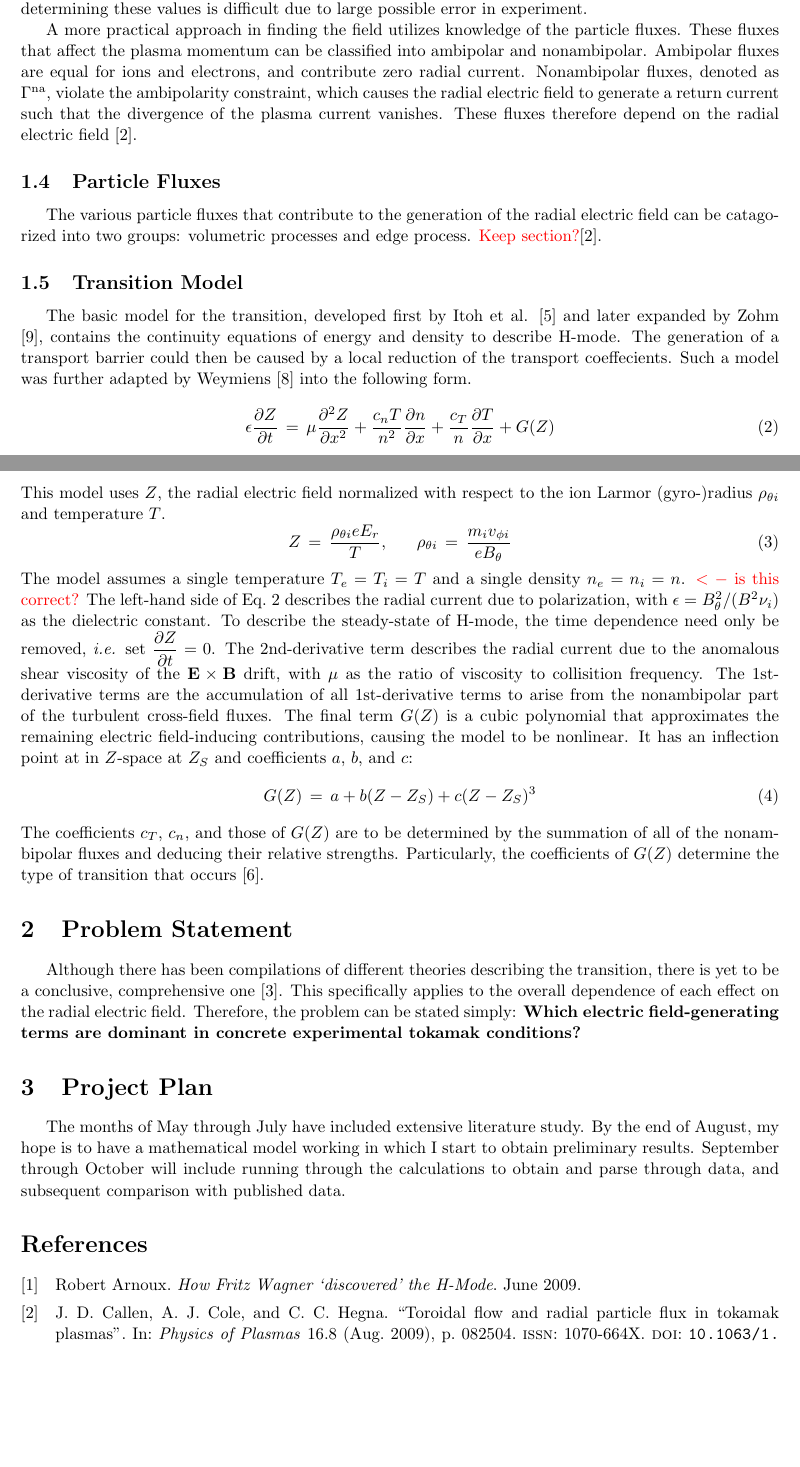
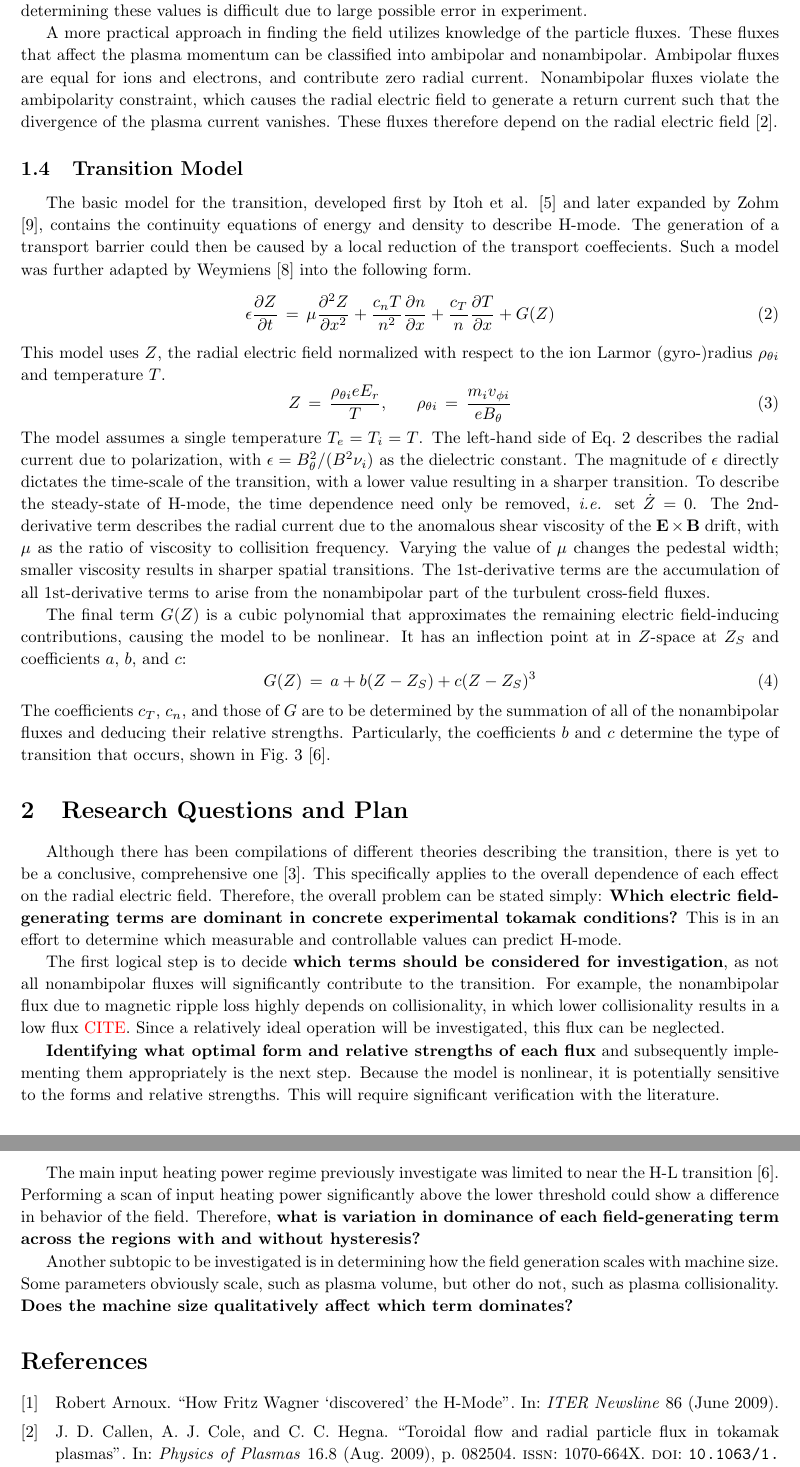
Before and after one commit to kablondino/Graduation_Project, a LaTeX paper (Prelude/Report/Prelude_Report.tex, which reads References/References.bib): two parts of pages 2 and 3 of 4 before the commit and two parts of pages 3 and 4 of 4 after it, joined at a grey line, cut so that both start at the same text, the shorter picture padded with empty space. Compiled offline with pdfLaTeX.

Commit message:
Next draft (hopefully near final)

```diff
--- a/Prelude/Report/Prelude_Report.tex
+++ b/Prelude/Report/Prelude_Report.tex
@@ -6,12 +6,13 @@
 
 %{{{ Packages
 \usepackage{fullpage,amsmath,graphicx,indentfirst}
+\usepackage[labelfont=bf]{caption}
 
 \usepackage{lipsum,xcolor}
 \newcommand\mynotes[1]{\textcolor{red}{#1}}
 %}}}
 
-\linespread{1.05}
+\linespread{1.1}
 
 %{{{ Setup References
 \usepackage[backend=bibtex,url=false]{biblatex}
@@ -26,7 +27,7 @@
 	\ifdim\ht\IBoxA>\ht\IBoxB
 		\setlength\IHeight{\ht\IBoxB}%
 	\else\setlength\IHeight{\ht\IBoxA}\fi
-	\begin{figure}[!htb]
+	\begin{figure}[tb]
 		\minipage[t]{0.45\textwidth}\centering
 			\includegraphics[height=\IHeight]{#1}
 			\caption{#2}\label{#3}
@@ -100,15 +126,17 @@ However, determining these values is difficult due to large possible error in ex
 A more practical approach in finding the field utilizes knowledge of the particle fluxes.
 These fluxes that affect the plasma momentum can be classified into ambipolar and nonambipolar.
 Ambipolar fluxes are equal for ions and electrons, and contribute zero radial current.
-Nonambipolar fluxes, denoted as $\Gamma^\text{na}$, violate the ambipolarity constraint, which causes the radial electric field to generate a return current such that the divergence of the plasma current vanishes.
+Nonambipolar fluxes violate the ambipolarity constraint, which causes the radial electric field to generate a return current such that the divergence of the plasma current vanishes.
 These fluxes therefore depend on the radial electric field \cite{callen_toroidal_2009}.
 %\begin{equation}
 %	\langle \mathbf{J}\cdot\nabla p\rangle \,=\, \sum_s q_s \Gamma_s^\text{na} \,=\, 0
 %	\label{eq:ambipolar_constraint}
 %\end{equation}
 
-\subsection{Particle Fluxes}
-The various particle fluxes that contribute to the generation of the radial electric field can be catagorized into two groups: volumetric processes and edge process. \mynotes{Keep section?}\cite{callen_toroidal_2009}.
+%\subsection{Particle Fluxes}
+%The various particle fluxes that contribute to the generation of the radial electric field can be catagorized into two groups: volumetric processes and edge process.
+%\cite{callen_toroidal_2009}.
+
 
 \subsection{Transition Model}
 The basic model for the transition, developed first by Itoh et al. \cite{itoh_edge_1991} and later expanded by Zohm \cite{zohm_dynamic_1994}, contains the continuity equations of energy and density to describe H-mode.
@@ -124,35 +152,55 @@ This model uses $Z$, the radial electric field normalized with respect to the io
 	\label{eq:normalization}
 \end{equation}
 % Another way to look at this equation is that the term on the left is the polarization radial current, the 2nd-derivative is due to shear viscosity.
-The model assumes a single temperature $T_e = T_i = T$ and a single density $n_e = n_i = n$. \mynotes{$<-$ is this correct?}
+The model assumes a single temperature $T_e = T_i = T$.
 The left-hand side of Eq.~\ref{eq:pde} describes the radial current due to polarization, with $\epsilon = B_\theta^2 / (B^2 \nu_i)$ as the dielectric constant.
-To describe the steady-state of H-mode, the time dependence need only be removed, \emph{i.e.} set $\dfrac{\partial Z}{\partial t} = 0$.
+The magnitude of $\epsilon$ directly dictates the time-scale of the transition, with a lower value resulting in a sharper transition.
+To describe the steady-state of H-mode, the time dependence need only be removed, \emph{i.e.} set $\dot{Z} = 0$.
 The 2nd-derivative term describes the radial current due to the anomalous shear viscosity of the $\mathbf{E}\times\mathbf{B}$ drift, with $\mu$ as the ratio of viscosity to collisition frequency.
+Varying the value of $\mu$ changes the pedestal width; smaller viscosity results in sharper spatial transitions.
 The 1st-derivative terms are the accumulation of all 1st-derivative terms to arise from the nonambipolar part of the turbulent cross-field fluxes.
+
 The final term $G(Z)$ is a cubic polynomial that approximates the remaining electric field-inducing contributions, causing the model to be nonlinear.
 It has an inflection point at in $Z$-space at $Z_S$ and coefficients $a$, $b$, and $c$:
 \begin{equation}
 	G(Z) \,=\, a + b(Z - Z_S) + c(Z - Z_S)^3
 \end{equation}
-The coefficients $c_T$, $c_n$, and those of $G(Z)$ are to be determined by the summation of all of the nonambipolar fluxes and deducing their relative strengths.
-Particularly, the coefficients of $G(Z)$ determine the type of transition that occurs \cite{staps_backstepping_2017}.
+The coefficients $c_T$, $c_n$, and those of $G$ are to be determined by the summation of all of the nonambipolar fluxes and deducing their relative strengths.
+Particularly, the coefficients $b$ and $c$ determine the type of transition that occurs, shown in Fig.~\ref{fig:Bif_types} \cite{staps_backstepping_2017}.
 %}}}
 %}}}
 
 %--------------------------------------
 
-\section{Problem Statement}
+\section{Research Questions and Plan}
 Although there has been compilations of different theories describing the transition, there is yet to be a conclusive, comprehensive one \cite{connor_review_2000}.
 This specifically applies to the overall dependence of each effect on the radial electric field.
-Therefore, the problem can be stated simply: \textbf{Which electric field-generating terms are dominant in concrete experimental tokamak conditions?}
+Therefore, the overall problem can be stated simply: \textbf{Which electric field-generating terms are dominant in concrete experimental tokamak conditions?}
+This is in an effort to determine which measurable and controllable values can predict H-mode.
+
+The first logical step is to decide \textbf{which terms should be considered for investigation}, as not all nonambipolar fluxes will significantly contribute to the transition.
+For example, the nonambipolar flux due to magnetic ripple loss highly depends on collisionality, in which lower collisionality results in a low flux \mynotes{CITE}.
+Since a relatively ideal operation will be investigated, this flux can be neglected.
+
+\textbf{Identifying what optimal form and relative strengths of each flux} and subsequently implementing them appropriately is the next step.
+Because the model is nonlinear, it is potentially sensitive to the forms and relative strengths.
+This will require significant verification with the literature.
+
+The main input heating power regime previously investigate was limited to near the H-L transition \cite{staps_backstepping_2017}.
+Performing a scan of input heating power significantly above the lower threshold could show a difference in behavior of the field.
+Therefore, \textbf{what is variation in dominance of each field-generating term across the regions with and without hysteresis?}
+
+Another subtopic to be investigated is in determining how the field generation scales with machine size.
+Some parameters obviously scale, such as plasma volume, but other do not, such as plasma collisionality.
+\textbf{Does the machine size qualitatively affect which term dominates?}
 %}}}
 
 %--------------------------------------
 
-\section{Project Plan}
-The months of May through July have included extensive literature study.
-By the end of August, my hope is to have a mathematical model working in which I start to obtain preliminary results.
-September through October will include running through the calculations to obtain and parse through data, and subsequent comparison with published data.
+%\section{Project Plan}
+%By the end of August, my hope is to have a mathematical model working in which I start to obtain preliminary results.
+%This includes accumulating expressions for nonambipolar particle fluxes and properly including them.
+%Subsequently, since
 %}}}
 
 %--------------------------------------
--- a/References/References.bib
+++ b/References/References.bib
@@ -71,2 +72,3 @@
 	url = {http://www.iter.org/newsline/86/659},
 	urldate = {2017-08-07},
+	journal = {ITER Newsline},
```
Also changed, not shown: Graphics/Transport_coeff_Z.png (added), Prelude/Report/Prelude_Report.tex (53 more changed lines), References/References.bib (4 more changed lines).
